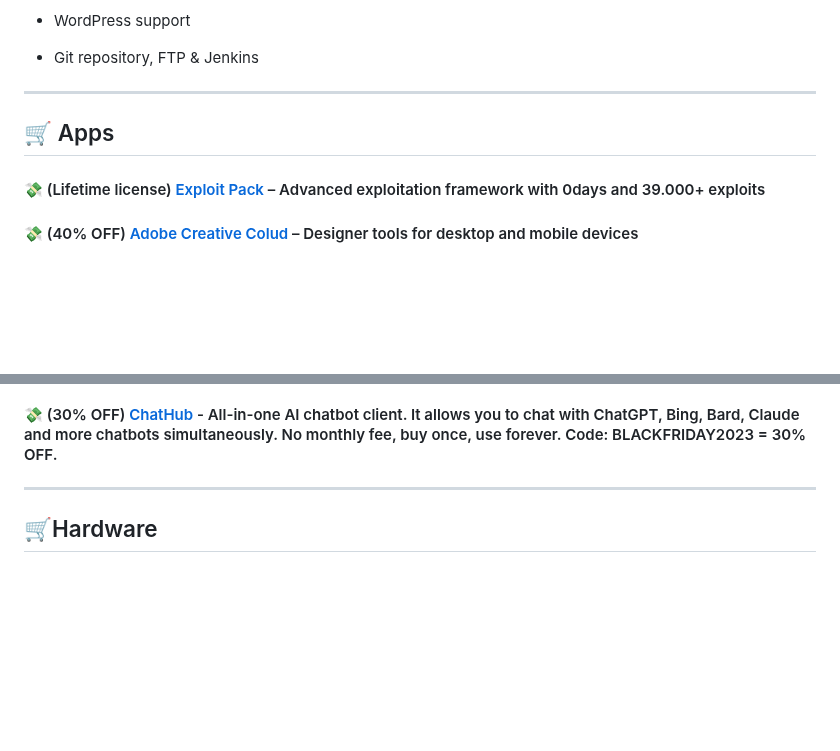
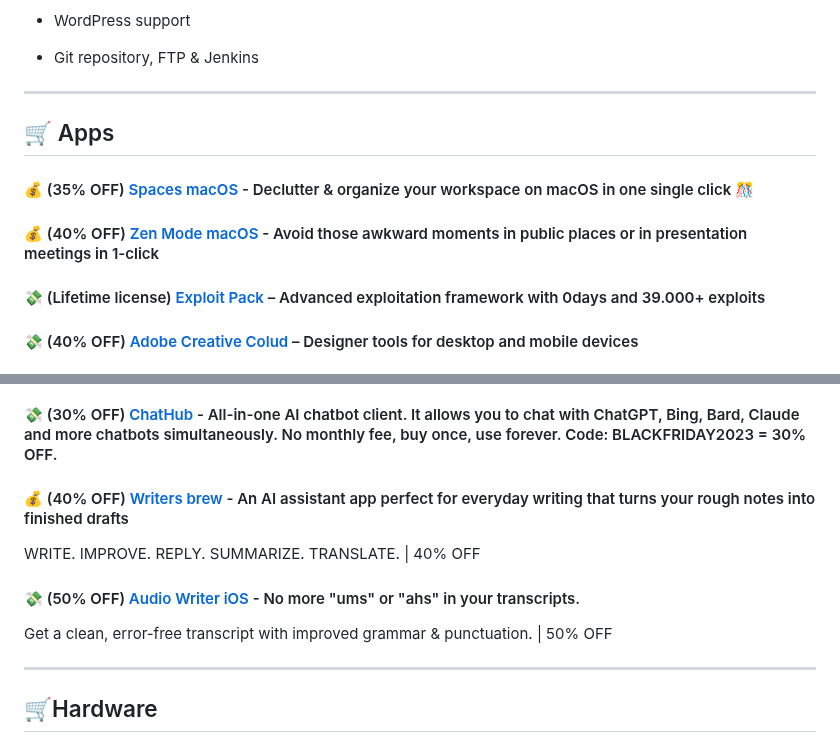
Before and after one commit to mdbootstrap/Black-Friday-2023, a Markdown page: README.md, 2 parts joined by grey strips. GitHub-like rendering; blank space fills up the shorter version.

```diff
--- a/README.md
+++ b/README.md
@@ -87,6 +87,10 @@ A list of Back November, Black Friday & Cyber Monday promotions and discounts fo
 
 ## 🛒 Apps
 
+#### 💰 (35% OFF) [Spaces macOS](https://spacesformac.xyz) - Declutter & organize your workspace on macOS in one single click 🎊
+
+#### 💰 (40% OFF) [Zen Mode macOS](https://zenmode.app) - Avoid those awkward moments in public places or in presentation meetings in 1-click
+
 #### 💸 (Lifetime license) [Exploit Pack](https://www.exploitpack.com/) – Advanced exploitation framework with 0days and 39.000+ exploits
 
 #### 💸 (40% OFF) [Adobe Creative Colud](https://www.adobe.com/) – Designer tools for desktop and mobile devices
@@ -158,6 +162,12 @@ A list of Back November, Black Friday & Cyber Monday promotions and discounts fo
 #### 💸 (40% OFF) [GetGenie AI](https://getgenie.ai) - WordPress AI tool for SEO-optimised content & copywriting. It has 30+ ready-made templates and amazing use cases like SEO Keyword Analysis, SERP Competitor Analysis, On Page Optimization, Meta Description, Content Scoring, Blog Outline Creator, Blog Title Writer, Blog Article Assistant, Product Descriptions, Sales Copywriter, and many more. Enjoy up to 40% discount on GetGenie AI this Black Friday and increase your efficiency in writing SEO-optimized content on your WordPress website.
 
 #### 💸 (30% OFF) [ChatHub](https://chathub.gg) - All-in-one AI chatbot client. It allows you to chat with ChatGPT, Bing, Bard, Claude and more chatbots simultaneously. No monthly fee, buy once, use forever. Code: BLACKFRIDAY2023 = 30% OFF.
+
+#### 💰 (40% OFF) [Writers brew](https://writersbrew.app) - An AI assistant app perfect for everyday writing that turns your rough notes into finished drafts
+WRITE. IMPROVE. REPLY. SUMMARIZE. TRANSLATE. | 40% OFF
+
+#### 💸 (50% OFF) [Audio Writer iOS](https://audiowriter.app/) - No more "ums" or "ahs" in your transcripts.
+Get a clean, error-free transcript with improved grammar & punctuation. | 50% OFF
 
 -------------
 
```
